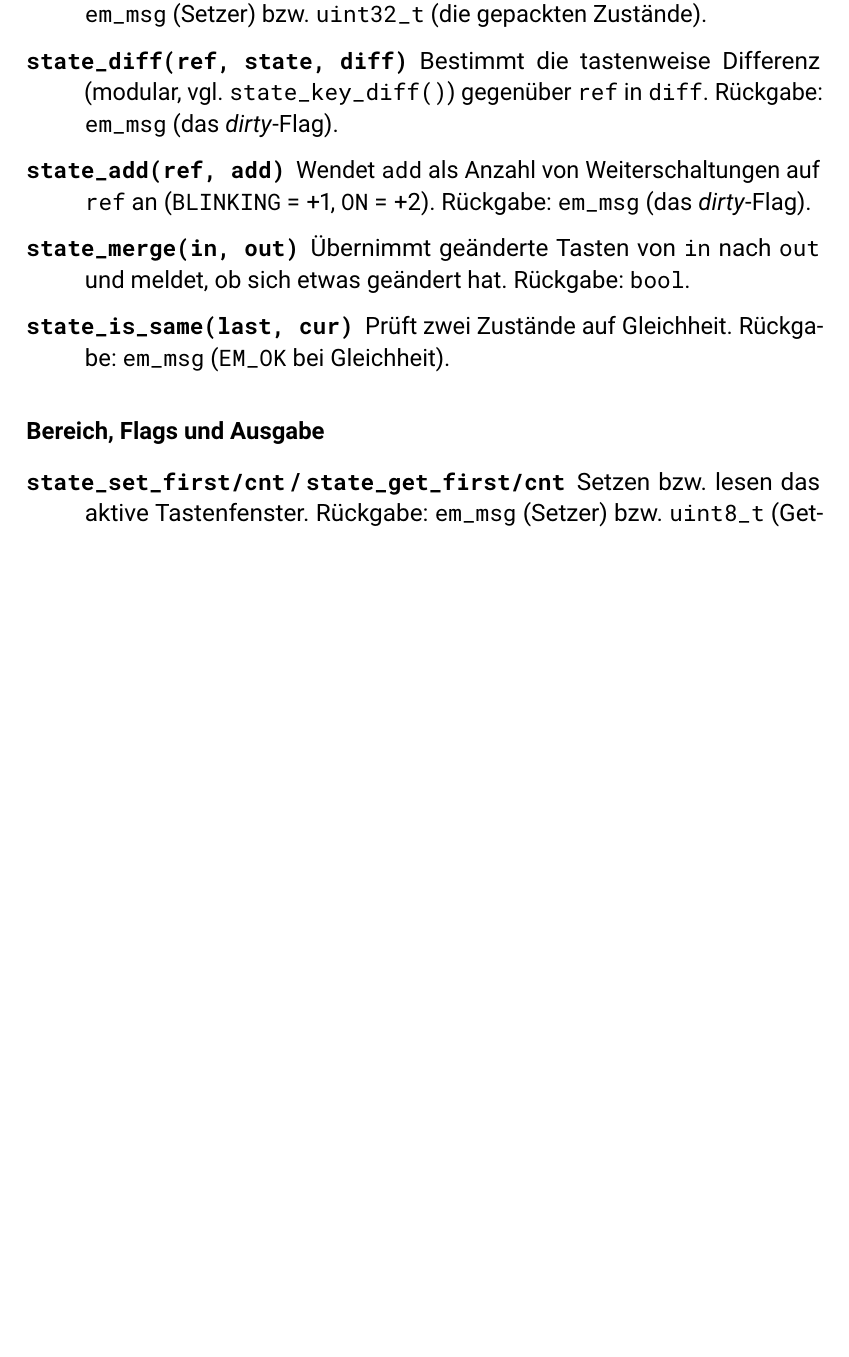
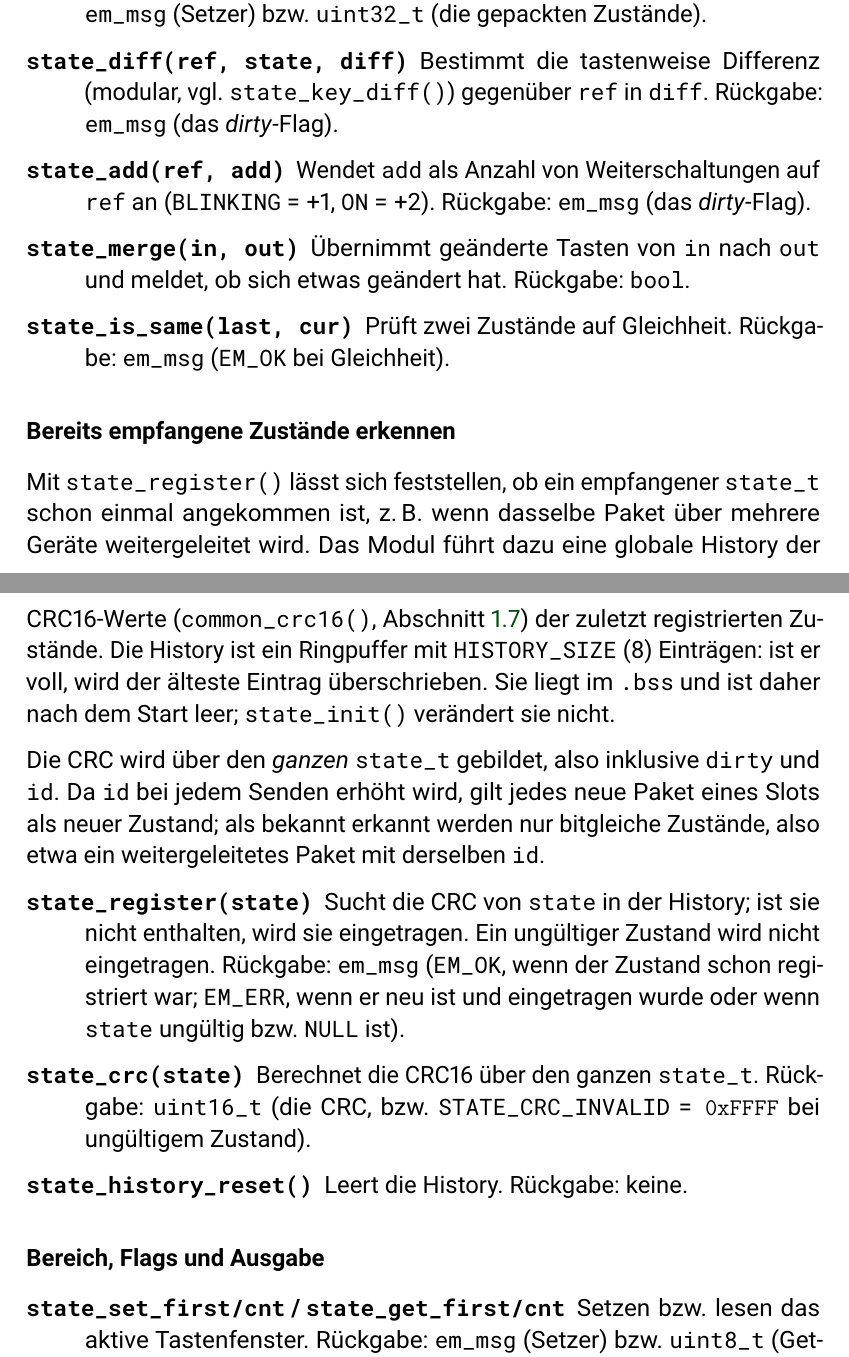
Before and after one commit to tobbad/emLibC, a LaTeX document (doc/main.tex, which reads doc/state.tex): part of page 24 of 34 before the commit and two parts of pages 24 and 25 of 35 after it, the two joined at a grey line, cut so that both start at the same text, the shorter picture padded with empty space. Compiled offline with pdfLaTeX.

Commit message:
Update docu

```diff
--- a/doc/state.tex
+++ b/doc/state.tex
@@ -100,6 +100,36 @@ deaktiviert ist.
 \end{description}
 \par}
 
+\subsubsection*{Bereits empfangene Zustände erkennen}
+Mit \verb|state_register()| lässt sich feststellen, ob ein empfangener
+\verb|state_t| schon einmal angekommen ist, z.\,B.\ wenn dasselbe Paket über
+mehrere Geräte weitergeleitet wird. Das Modul führt dazu eine globale History
+der CRC16-Werte (\verb|common_crc16()|, Abschnitt \ref{common}) der zuletzt
+registrierten Zustände. Die History ist ein Ringpuffer mit
+\verb|HISTORY_SIZE| ($8$) Einträgen: ist er voll, wird der älteste Eintrag
+überschrieben. Sie liegt im \verb|.bss| und ist daher nach dem Start leer;
+\verb|state_init()| verändert sie nicht.
+
+Die CRC wird über den \emph{ganzen} \verb|state_t| gebildet, also inklusive
+\verb|dirty| und \verb|id|. Da \verb|id| bei jedem Senden erhöht wird, gilt
+jedes neue Paket eines Slots als neuer Zustand; als bekannt erkannt werden nur
+bitgleiche Zustände, also etwa ein weitergeleitetes Paket mit derselben
+\verb|id|.
+
+{\sloppy\emergencystretch=3em
+\begin{description}
+\item[\texttt{state\_register(state)}] Sucht die CRC von \verb|state| in der
+  History; ist sie nicht enthalten, wird sie eingetragen. Ein ungültiger
+  Zustand wird nicht eingetragen. Rückgabe: \verb|em_msg| (\verb|EM_OK|, wenn
+  der Zustand schon registriert war; \verb|EM_ERR|, wenn er neu ist und
+  eingetragen wurde oder wenn \verb|state| ungültig bzw.\ \verb|NULL| ist).
+\item[\texttt{state\_crc(state)}] Berechnet die CRC16 über den ganzen
+  \verb|state_t|. Rückgabe: \verb|uint16_t| (die CRC, bzw.\
+  \verb|STATE_CRC_INVALID| $= \mathtt{0xFFFF}$ bei ungültigem Zustand).
+\item[\texttt{state\_history\_reset()}] Leert die History. Rückgabe: keine.
+\end{description}
+\par}
+
 \subsubsection*{Bereich, Flags und Ausgabe}
 {\sloppy\emergencystretch=3em
 \begin{description}
```
Also changed, not shown: doc/state_en.tex (+29 -0 lines).
